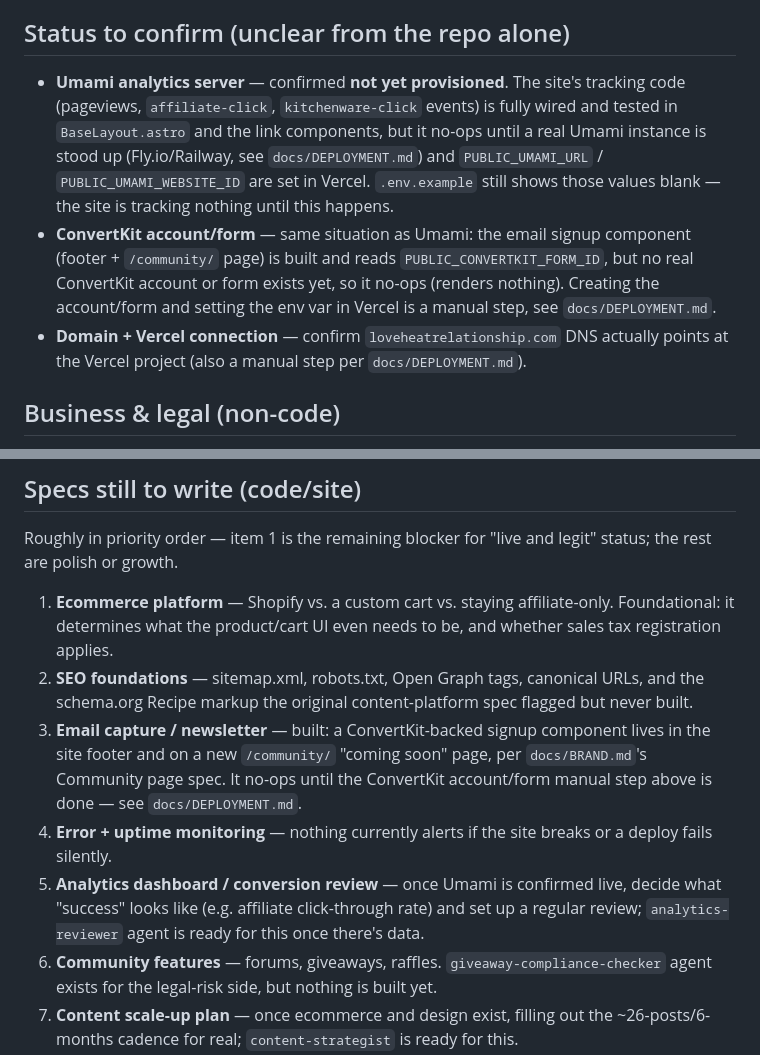
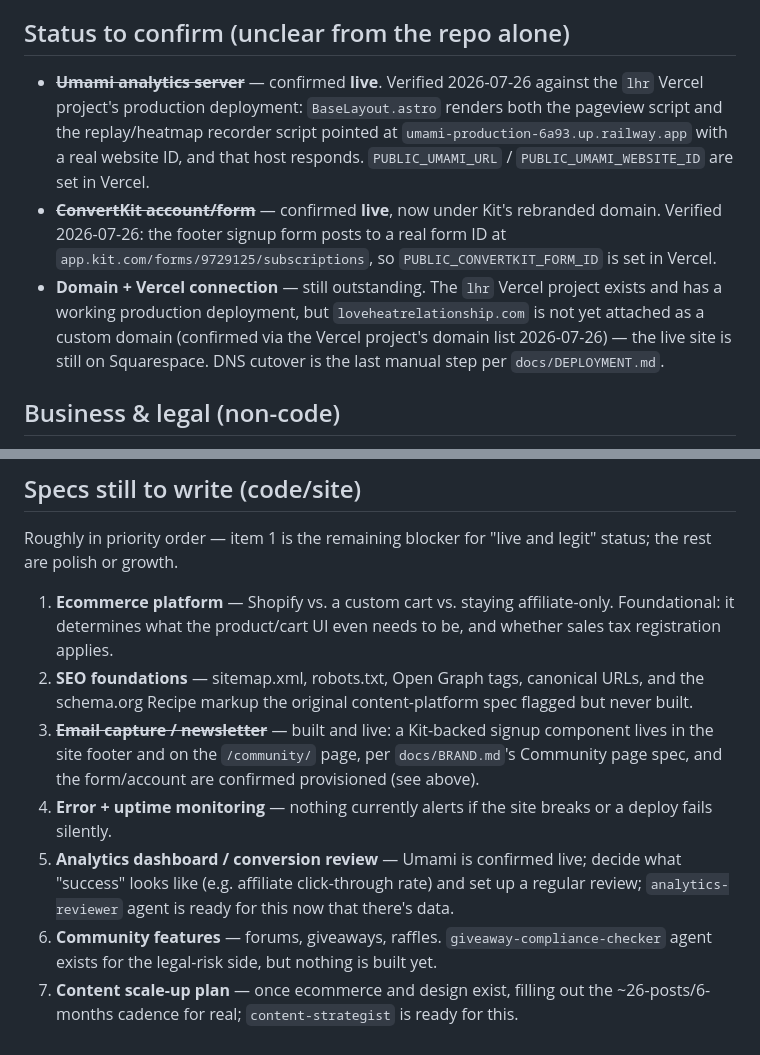
Before and after one commit to weyenk/lhr, a Markdown page: docs/BACKLOG.md, 2 parts joined by grey strips. Rendered like a GitHub page.

Commit message:
docs: confirm Umami and Kit are live in BACKLOG
Verified against the lhr Vercel production deployment that both the
Umami analytics scripts and the Kit signup form render with real,
live values, so BACKLOG.md no longer needs to flag them as unconfirmed.
Domain cutover to loveheatrelationship.com remains the only outstanding
manual step.

Co-Authored-By: Claude Sonnet 5 <noreply@anthropic.com>

```diff
--- a/docs/BACKLOG.md
+++ b/docs/BACKLOG.md
@@ -7,19 +7,20 @@ items are resolved, added, or reprioritized.
 
 ## Status to confirm (unclear from the repo alone)
 
-- **Umami analytics server** — confirmed **not yet provisioned**. The site's tracking
-  code (pageviews, `affiliate-click`, `kitchenware-click` events) is fully wired and
-  tested in `BaseLayout.astro` and the link components, but it no-ops until a real
-  Umami instance is stood up (Fly.io/Railway, see `docs/DEPLOYMENT.md`) and
-  `PUBLIC_UMAMI_URL` / `PUBLIC_UMAMI_WEBSITE_ID` are set in Vercel. `.env.example`
-  still shows those values blank — the site is tracking nothing until this happens.
-- **ConvertKit account/form** — same situation as Umami: the email signup component
-  (footer + `/community/` page) is built and reads `PUBLIC_CONVERTKIT_FORM_ID`, but
-  no real ConvertKit account or form exists yet, so it no-ops (renders nothing).
-  Creating the account/form and setting the env var in Vercel is a manual step, see
-  `docs/DEPLOYMENT.md`.
-- **Domain + Vercel connection** — confirm `loveheatrelationship.com` DNS actually
-  points at the Vercel project (also a manual step per `docs/DEPLOYMENT.md`).
+- ~~**Umami analytics server**~~ — confirmed **live**. Verified 2026-07-26 against the
+  `lhr` Vercel project's production deployment: `BaseLayout.astro` renders both the
+  pageview script and the replay/heatmap recorder script pointed at
+  `umami-production-6a93.up.railway.app` with a real website ID, and that host
+  responds. `PUBLIC_UMAMI_URL` / `PUBLIC_UMAMI_WEBSITE_ID` are set in Vercel.
+- ~~**ConvertKit account/form**~~ — confirmed **live**, now under Kit's rebranded
+  domain. Verified 2026-07-26: the footer signup form posts to a real form ID at
+  `app.kit.com/forms/9729125/subscriptions`, so `PUBLIC_CONVERTKIT_FORM_ID` is set in
+  Vercel.
+- **Domain + Vercel connection** — still outstanding. The `lhr` Vercel project exists
+  and has a working production deployment, but `loveheatrelationship.com` is not yet
+  attached as a custom domain (confirmed via the Vercel project's domain list
+  2026-07-26) — the live site is still on Squarespace. DNS cutover is the last manual
+  step per `docs/DEPLOYMENT.md`.
 
 ## Business & legal (non-code)
 
@@ -49,15 +50,14 @@ status; the rest are polish or growth.
 2. **SEO foundations** — sitemap.xml, robots.txt, Open Graph tags, canonical URLs, and
    the schema.org Recipe markup the original content-platform spec flagged but never
    built.
-3. **Email capture / newsletter** — built: a ConvertKit-backed signup component lives
-   in the site footer and on a new `/community/` "coming soon" page, per
-   `docs/BRAND.md`'s Community page spec. It no-ops until the ConvertKit account/form
-   manual step above is done — see `docs/DEPLOYMENT.md`.
+3. ~~**Email capture / newsletter**~~ — built and live: a Kit-backed signup component
+   lives in the site footer and on the `/community/` page, per `docs/BRAND.md`'s
+   Community page spec, and the form/account are confirmed provisioned (see above).
 4. **Error + uptime monitoring** — nothing currently alerts if the site breaks or a
    deploy fails silently.
-5. **Analytics dashboard / conversion review** — once Umami is confirmed live, decide
-   what "success" looks like (e.g. affiliate click-through rate) and set up a regular
-   review; `analytics-reviewer` agent is ready for this once there's data.
+5. **Analytics dashboard / conversion review** — Umami is confirmed live; decide what
+   "success" looks like (e.g. affiliate click-through rate) and set up a regular
+   review; `analytics-reviewer` agent is ready for this now that there's data.
 6. **Community features** — forums, giveaways, raffles. `giveaway-compliance-checker`
    agent exists for the legal-risk side, but nothing is built yet.
 7. **Content scale-up plan** — once ecommerce and design exist, filling out the
```
